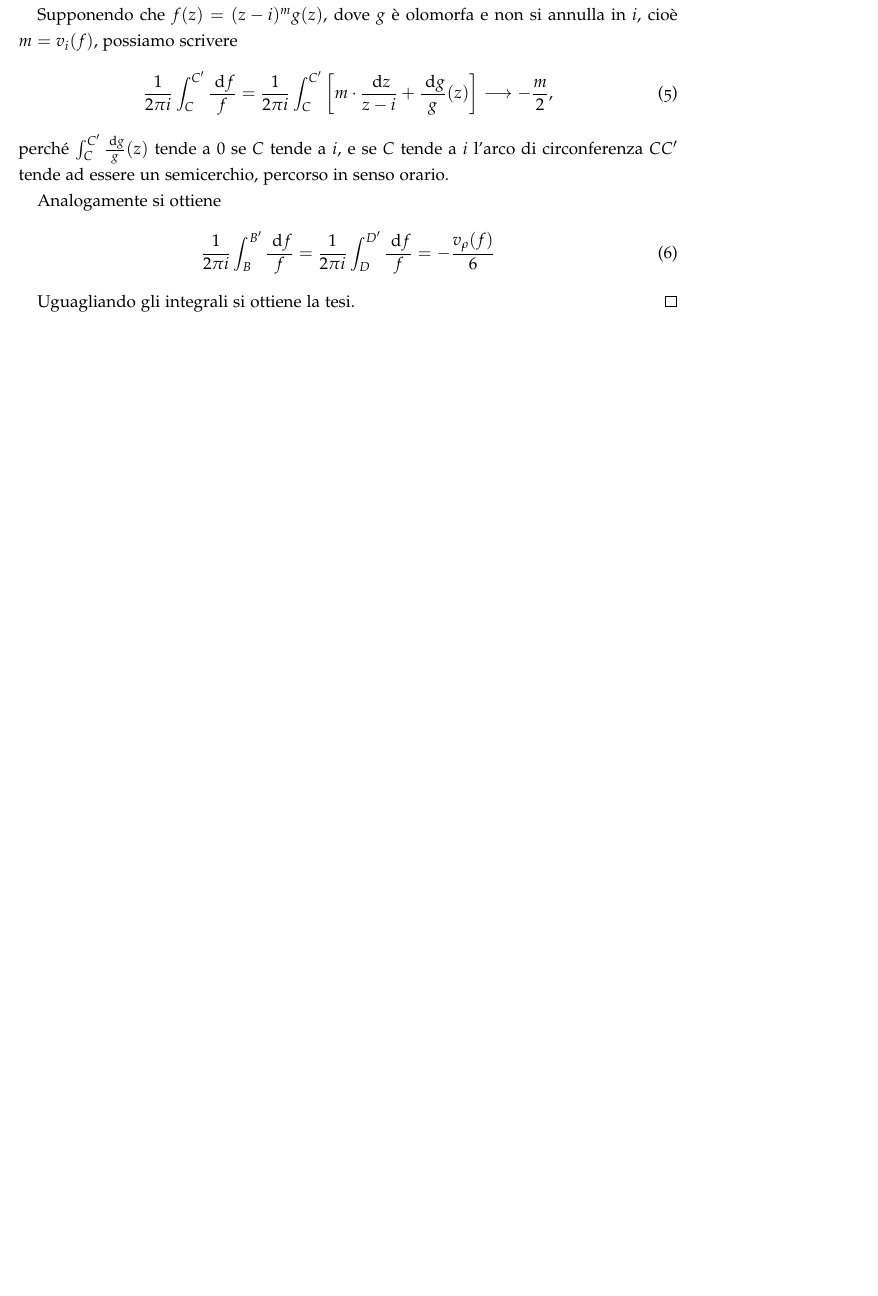
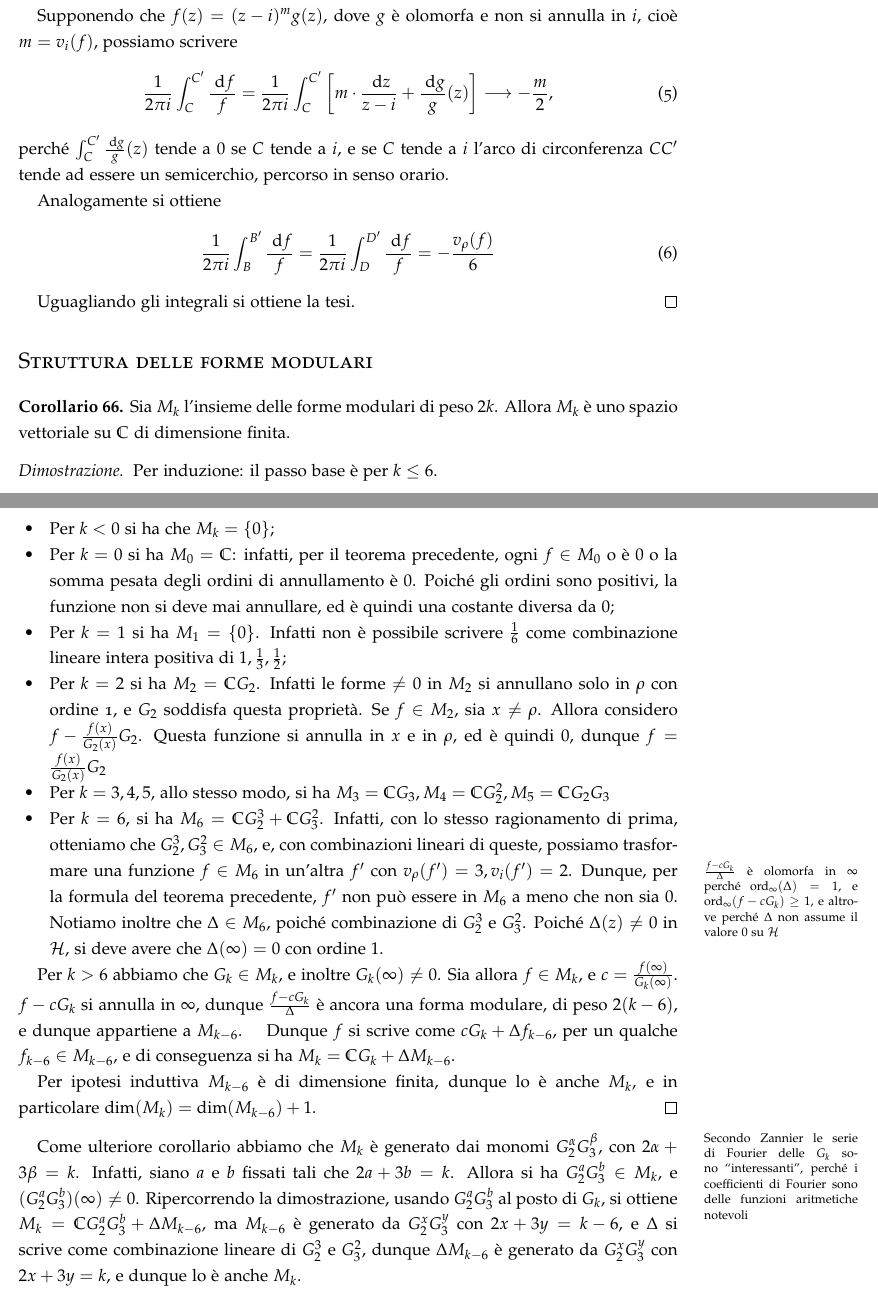
Before and after one commit to snsmathlessons/Zannier1617, a LaTeX book (lezioni.tex, which reads lezioni/lezione-170201.tex): part of page 77 of 77 before the commit and two parts of pages 77 and 78 of 78 after it, the two joined at a grey line, cut so that both start at the same text, the shorter picture padded with empty space. Compiled offline with pdfLaTeX.

Commit message:
lezione-170201: Struttura delle forme modulari
Le forme modulari sono sp. v. di dimensione finita su C,
sono generate da opportuni monomi in G_2 e G_3

```diff
--- a/lezioni/lezione-170201.tex
+++ b/lezioni/lezione-170201.tex
@@ -76,3 +66,44 @@
 
 	Uguagliando gli integrali si ottiene la tesi.
 \end{proof}
+
+\section{Struttura delle forme modulari}
+
+\begin{corollario}
+	Sia $M_k$ l'insieme delle forme modulari di peso $2k$. Allora $M_k$ è uno spazio vettoriale su $\bbC$ di dimensione finita.
+\end{corollario}
+
+\begin{proof}
+	Per induzione: il passo base è per $k\leq6$.
+	\begin{itemize}
+		\item Per $k<0$ si ha che $M_k=\{0\}$;
+
+		\item Per $k=0$ si ha $M_0=\bbC$: infatti, per il teorema precedente, ogni $f\in M_0$ o è $0$ o la somma pesata degli ordini di annullamento è $0$. Poiché gli ordini sono positivi, la funzione non si deve mai annullare, ed è quindi una costante diversa da $0$;
+
+		\item Per $k=1$ si ha $M_1=\{0\}$. Infatti non è possibile scrivere $\frac{1}{6}$ come combinazione lineare intera positiva di $1, \frac{1}{3}, \frac{1}{2}$;
+
+		\item Per $k=2$ si ha $M_2=\bbC G_2$. Infatti le forme $\neq0$ in $M_2$ si annullano solo in $\rho$ con ordine 1,
+		e $G_2$ soddisfa questa proprietà. Se $f\in M_2$, sia $x\neq\rho$. Allora considero $f-\frac{f(x)}{G_2(x)}G_2$. Questa funzione si annulla in $x$ e in $\rho$, ed è quindi $0$, dunque $f=\frac{f(x)}{G_2(x)}G_2$
+
+		\item Per $k=3, 4, 5$, allo stesso modo, si ha $M_3=\bbC G_3, M_4=\bbC G_2^2, M_5= \bbC G_2G_3$
+
+		\item Per $k=6$, si ha $M_6=\bbC G_2^3 + \bbC G_3^2$. Infatti, con lo stesso ragionamento di prima, otteniamo che $G_2^3, G_3^2 \in M_6$, e, con combinazioni lineari di queste, possiamo trasformare una funzione $f \in M_6$ in un'altra $f'$ con $v_\rho(f')=3, v_i(f')=2$.
+		Dunque, per la formula del teorema precedente, $f'$ non può essere in $M_6$ a meno che non sia $0$.
+		Notiamo inoltre che $\Delta\in M_6$, poiché combinazione di $G_2^3$ e $G_3^2$.
+		Poiché $\Delta(z)\neq0$ in $\cH$, si deve avere che $\Delta(\infty)=0$ con ordine $1$.
+	\end{itemize}
+
+	Per $k>6$ abbiamo che $G_k \in M_k$, e inoltre $G_k(\infty)\neq0$.
+	Sia allora $f \in M_k$, e $c=\frac{f(\infty)}{G_k(\infty)}$. $f-cG_k$ si annulla in $\infty$, dunque $\frac{f-cG_k}{\Delta}$ è ancora una forma modulare, di peso $2(k-6)$, e dunque appartiene a $M_{k-6}$.
+	\notamargine{$\frac{f-cG_k}{\Delta}$ è olomorfa in $\infty$ perché $\ord_\infty(\Delta)=1$, e $\ord_\infty(f-cG_k)\geq1$, e altrove perché $\Delta$ non assume il valore $0$ su $\cH$}
+	Dunque $f$ si scrive come $cG_k+\Delta f_{k-6}$, per un qualche $f_{k-6} \in M_{k-6}$, e di conseguenza si ha $M_k=\bbC G_k + \Delta M_{k-6}$.
+
+	Per ipotesi induttiva $M_{k-6}$ è di dimensione finita, dunque lo è anche $M_k$, e in particolare $\dim(M_k)=\dim(M_{k-6})+1$.
+\end{proof}
+
+Come ulteriore corollario abbiamo che $M_k$ è generato dai monomi $G_2^\alpha G_3^\beta$, con $2\alpha+3\beta=k$.
+Infatti, siano $a$ e $b$ fissati tali che $2a+3b=k$.
+Allora si ha $G_2^a G_3^b\in M_k$, e $(G_2^a G_3^b)(\infty)\neq0$.
+Ripercorrendo la dimostrazione, usando $G_2^a G_3^b$ al posto di $G_k$, si ottiene $M_k=\bbC G_2^a G_3^b + \Delta M_{k-6}$, ma $M_{k-6}$ è generato da $G_2^x G_3^y$ con $2x+3y=k-6$, e $\Delta$ si scrive come combinazione lineare di $G_2^3$ e $G_3^2$, dunque $\Delta M_{k-6}$ è generato da $G_2^x G_3^y$ con $2x+3y=k$, e dunque lo è anche $M_k$.
+
+\notamargine{Secondo Zannier le serie di Fourier delle $G_k$ sono ``interessanti'', perché i coefficienti di Fourier sono delle funzioni aritmetiche notevoli}
```
Also changed, not shown: lezioni/lezione-170201.tex (28 more changed lines).
